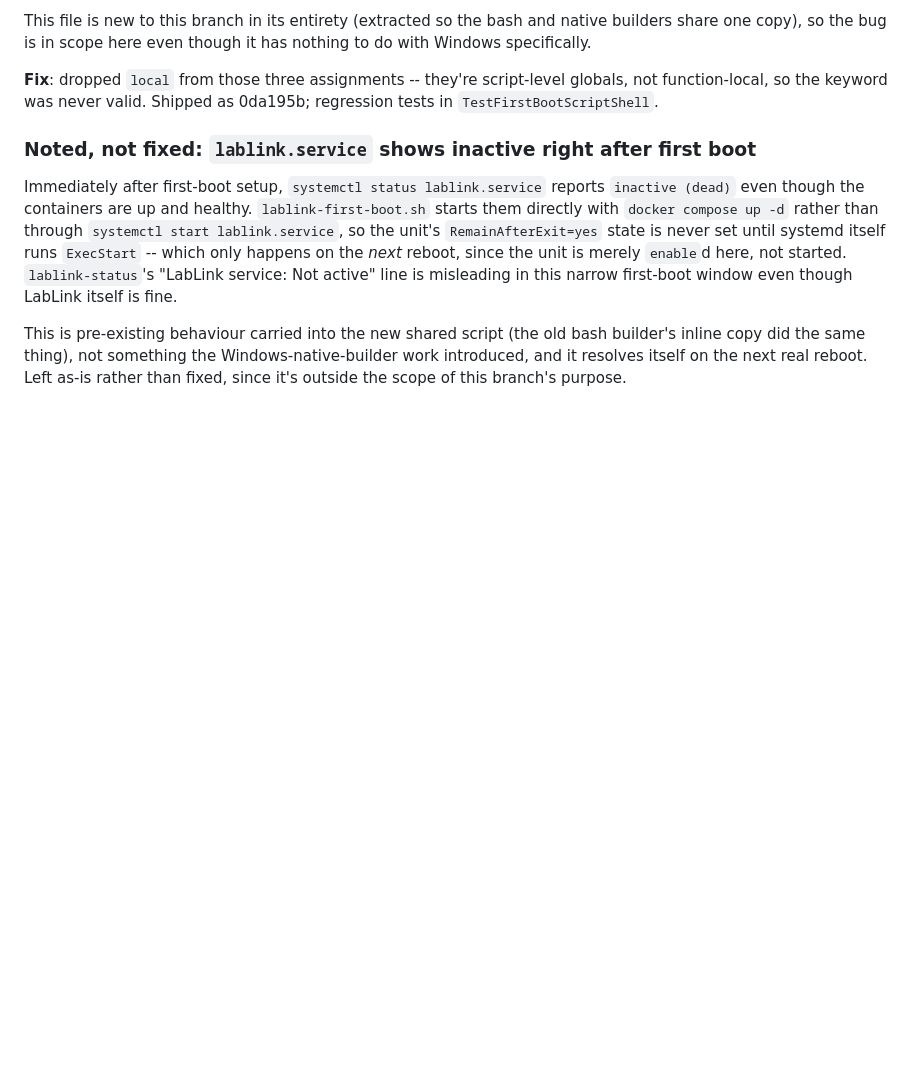
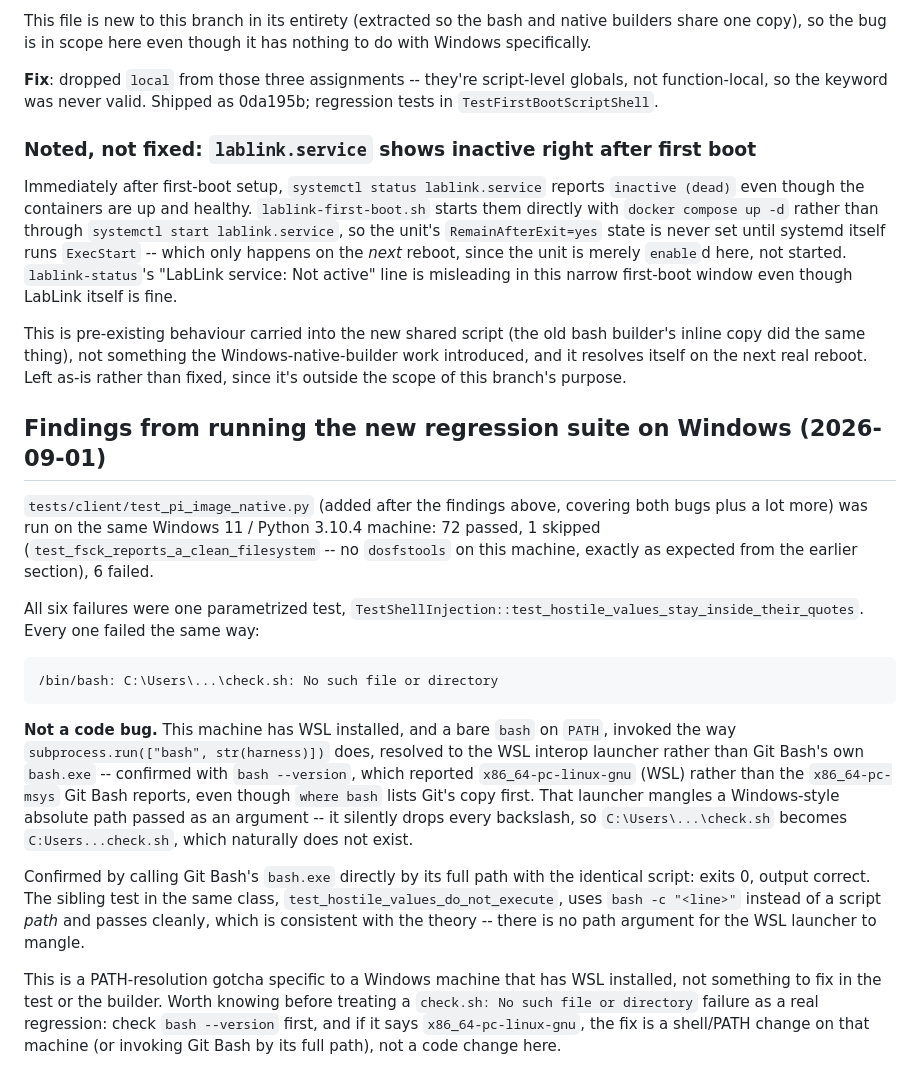
Before and after one commit to X9X0/LabLink, a Markdown page: docs/WINDOWS_TESTING.md, the part around the change. GitHub-like rendering; blank space fills up the shorter version.

Commit message:
docs: Record regression suite results and a WSL bash PATH gotcha
Ran the new tests/client/test_pi_image_native.py on the same Windows
machine: 72 passed, 1 skipped as expected, 6 failed. Traces the
failures to a machine-specific quirk rather than a regression: with
WSL installed, a bare `bash` invoked via subprocess resolves to the
WSL interop launcher, which strips backslashes from a Windows path
argument. Confirmed via `bash --version` and by calling Git Bash's
bash.exe directly by full path with the same script.

Co-Authored-By: Claude Sonnet 5 <noreply@anthropic.com>
Claude-Session: https://claude.ai/code/session_01LEiT9aqn6XuoEdsFdrKWUM

````diff
--- a/docs/WINDOWS_TESTING.md
+++ b/docs/WINDOWS_TESTING.md
@@ -431,3 +431,42 @@ bash builder's inline copy did the same thing), not something the
 Windows-native-builder work introduced, and it resolves itself on the next
 real reboot. Left as-is rather than fixed, since it's outside the scope of
 this branch's purpose.
+
+## Findings from running the new regression suite on Windows (2026-09-01)
+
+`tests/client/test_pi_image_native.py` (added after the findings above,
+covering both bugs plus a lot more) was run on the same Windows 11 / Python
+3.10.4 machine: 72 passed, 1 skipped (`test_fsck_reports_a_clean_filesystem`
+-- no `dosfstools` on this machine, exactly as expected from the earlier
+section), 6 failed.
+
+All six failures were one parametrized test,
+`TestShellInjection::test_hostile_values_stay_inside_their_quotes`. Every one
+failed the same way:
+
+```
+/bin/bash: C:\Users\...\check.sh: No such file or directory
+```
+
+**Not a code bug.** This machine has WSL installed, and a bare `bash` on
+`PATH`, invoked the way `subprocess.run(["bash", str(harness)])` does,
+resolved to the WSL interop launcher rather than Git Bash's own
+`bash.exe` -- confirmed with `bash --version`, which reported
+`x86_64-pc-linux-gnu` (WSL) rather than the `x86_64-pc-msys` Git Bash
+reports, even though `where bash` lists Git's copy first. That launcher
+mangles a Windows-style absolute path passed as an argument -- it silently
+drops every backslash, so `C:\Users\...\check.sh` becomes
+`C:Users...check.sh`, which naturally does not exist.
+
+Confirmed by calling Git Bash's `bash.exe` directly by its full path with the
+identical script: exits 0, output correct. The sibling test in the same
+class, `test_hostile_values_do_not_execute`, uses `bash -c "<line>"` instead
+of a script *path* and passes cleanly, which is consistent with the theory --
+there is no path argument for the WSL launcher to mangle.
+
+This is a PATH-resolution gotcha specific to a Windows machine that has WSL
+installed, not something to fix in the test or the builder. Worth knowing
+before treating a `check.sh: No such file or directory` failure as a real
+regression: check `bash --version` first, and if it says
+`x86_64-pc-linux-gnu`, the fix is a shell/PATH change on that machine (or
+invoking Git Bash by its full path), not a code change here.
````
